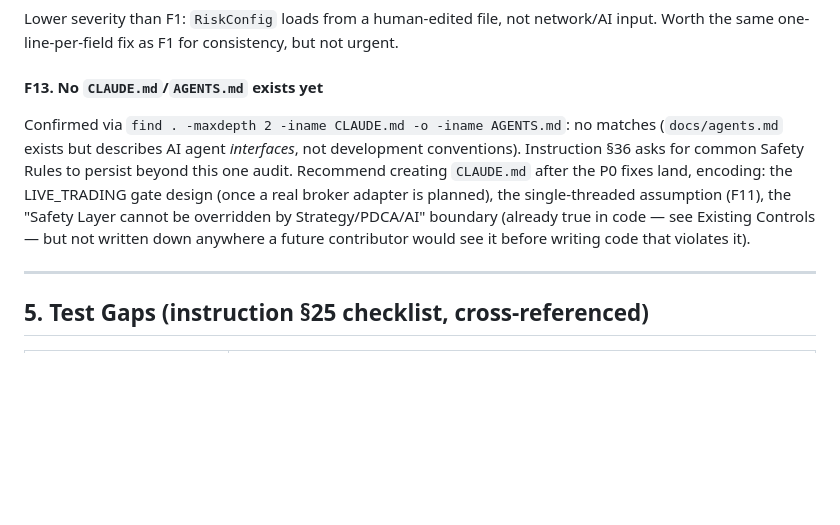
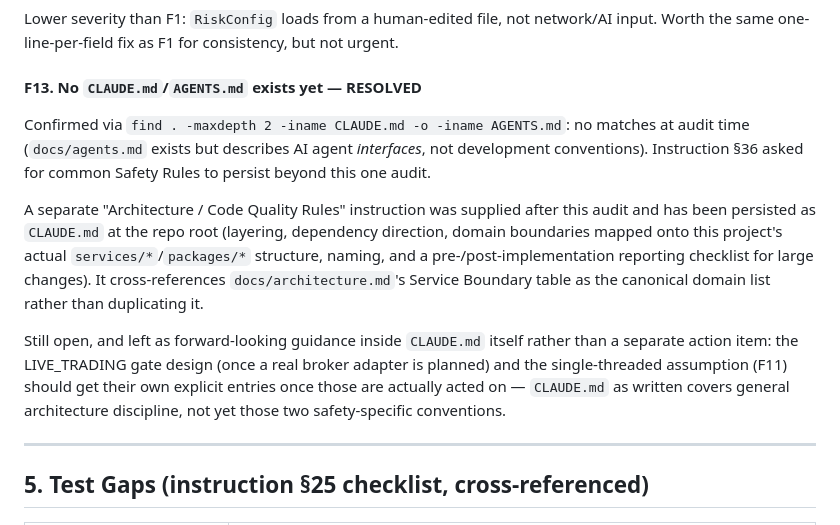
Before and after one commit to AIvibe-bldr/100-Autonomous-Quant-Trading-System-MASTER-SPEC-v2.0, a Markdown page: docs/SAFETY_AUDIT.md, the part around the change. Drawn GitHub-style; blank space fills up the shorter version.

```diff
--- a/docs/SAFETY_AUDIT.md
+++ b/docs/SAFETY_AUDIT.md
@@ -538,17 +538,27 @@ Lower severity than F1: `RiskConfig` loads from a human-edited file, not
 network/AI input. Worth the same one-line-per-field fix as F1 for
 consistency, but not urgent.
 
-#### F13. No `CLAUDE.md`/`AGENTS.md` exists yet
+#### F13. No `CLAUDE.md`/`AGENTS.md` exists yet — RESOLVED
 
 Confirmed via `find . -maxdepth 2 -iname CLAUDE.md -o -iname AGENTS.md`:
-no matches (`docs/agents.md` exists but describes AI agent *interfaces*,
-not development conventions). Instruction §36 asks for common Safety Rules
-to persist beyond this one audit. Recommend creating `CLAUDE.md` after the
-P0 fixes land, encoding: the LIVE_TRADING gate design (once a real broker
-adapter is planned), the single-threaded assumption (F11), the "Safety
-Layer cannot be overridden by Strategy/PDCA/AI" boundary (already true in
-code — see Existing Controls — but not written down anywhere a future
-contributor would see it before writing code that violates it).
+no matches at audit time (`docs/agents.md` exists but describes AI agent
+*interfaces*, not development conventions). Instruction §36 asked for
+common Safety Rules to persist beyond this one audit.
+
+A separate "Architecture / Code Quality Rules" instruction was supplied
+after this audit and has been persisted as `CLAUDE.md` at the repo root
+(layering, dependency direction, domain boundaries mapped onto this
+project's actual `services/*`/`packages/*` structure, naming, and a
+pre-/post-implementation reporting checklist for large changes). It
+cross-references `docs/architecture.md`'s Service Boundary table as the
+canonical domain list rather than duplicating it.
+
+Still open, and left as forward-looking guidance inside `CLAUDE.md` itself
+rather than a separate action item: the LIVE_TRADING gate design (once a
+real broker adapter is planned) and the single-threaded assumption (F11)
+should get their own explicit entries once those are actually acted on —
+`CLAUDE.md` as written covers general architecture discipline, not yet
+those two safety-specific conventions.
 
 ---
 
```
Also changed, not shown: CLAUDE.md (added, +149 -0 lines).
